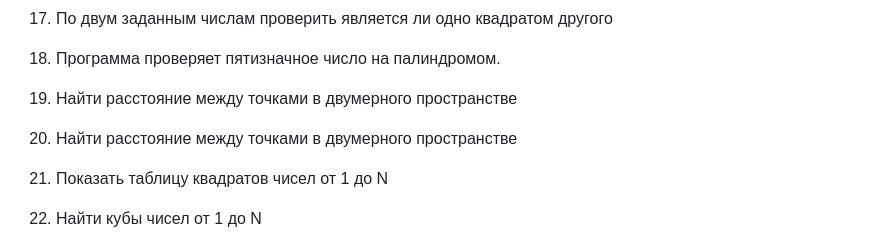
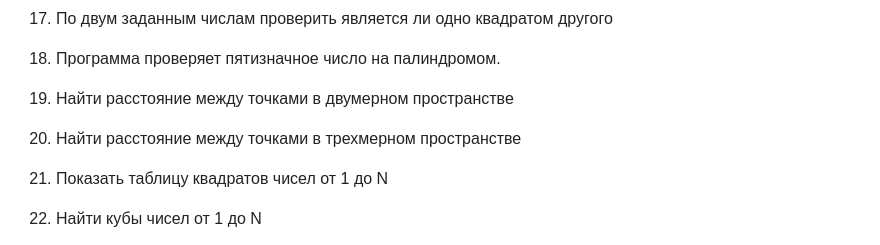
Before and after one commit to iksergey/hobby, a Markdown page: Exercises/Easy.md, the part around the change. GitHub-like rendering.

```diff
--- a/Exercises/Easy.md
+++ b/Exercises/Easy.md
@@ -16,8 +16,8 @@
 16. Дано число обозначающее день недели. Выяснить является номер дня недели выходным
 17. По двум заданным числам проверить является ли одно квадратом другого
 18. Программа проверяет пятизначное число на палиндромом.
-19. Найти расстояние между точками в двумерного пространстве
-20. Найти расстояние между точками в двумерного пространстве
+19. Найти расстояние между точками в двумерном пространстве
+20. Найти расстояние между точками в трехмерном пространстве
 21. Показать таблицу квадратов чисел от 1 до N
 22. Найти кубы чисел от 1 до N
 23. Найти сумму чисел от 1 до А
```
